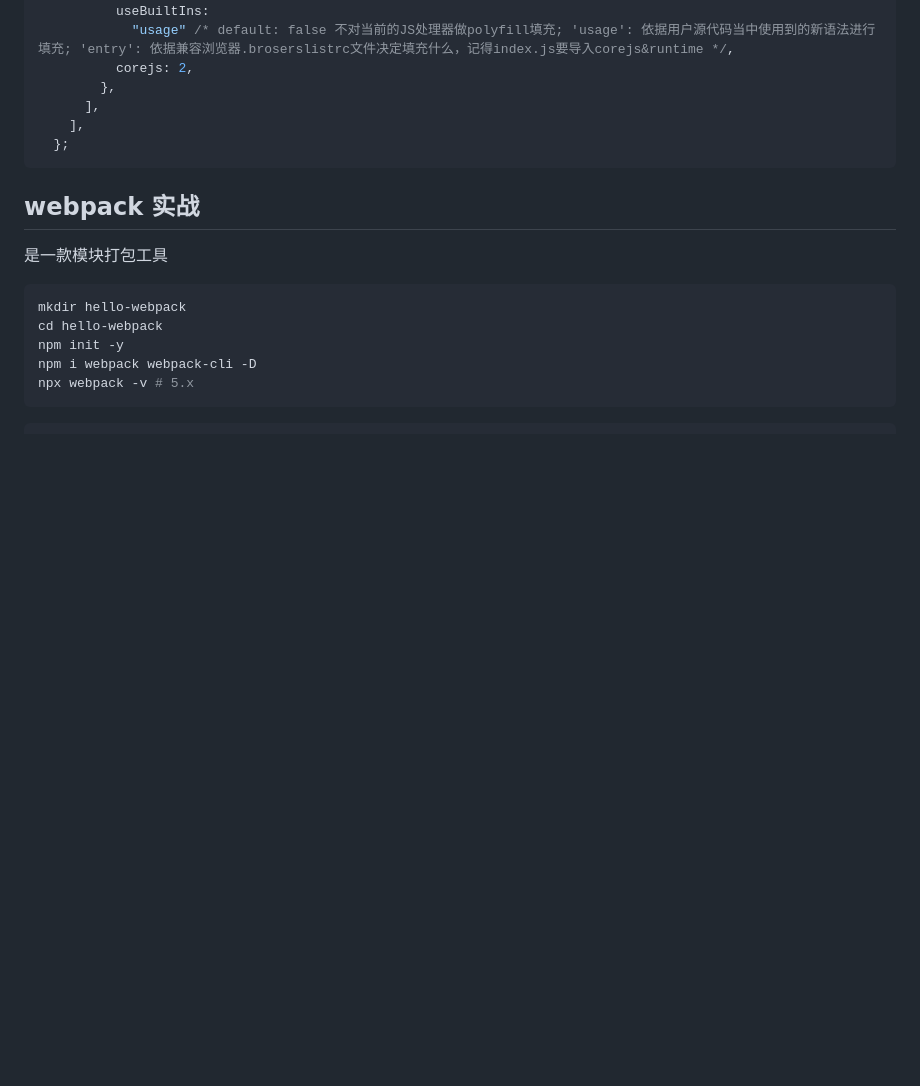
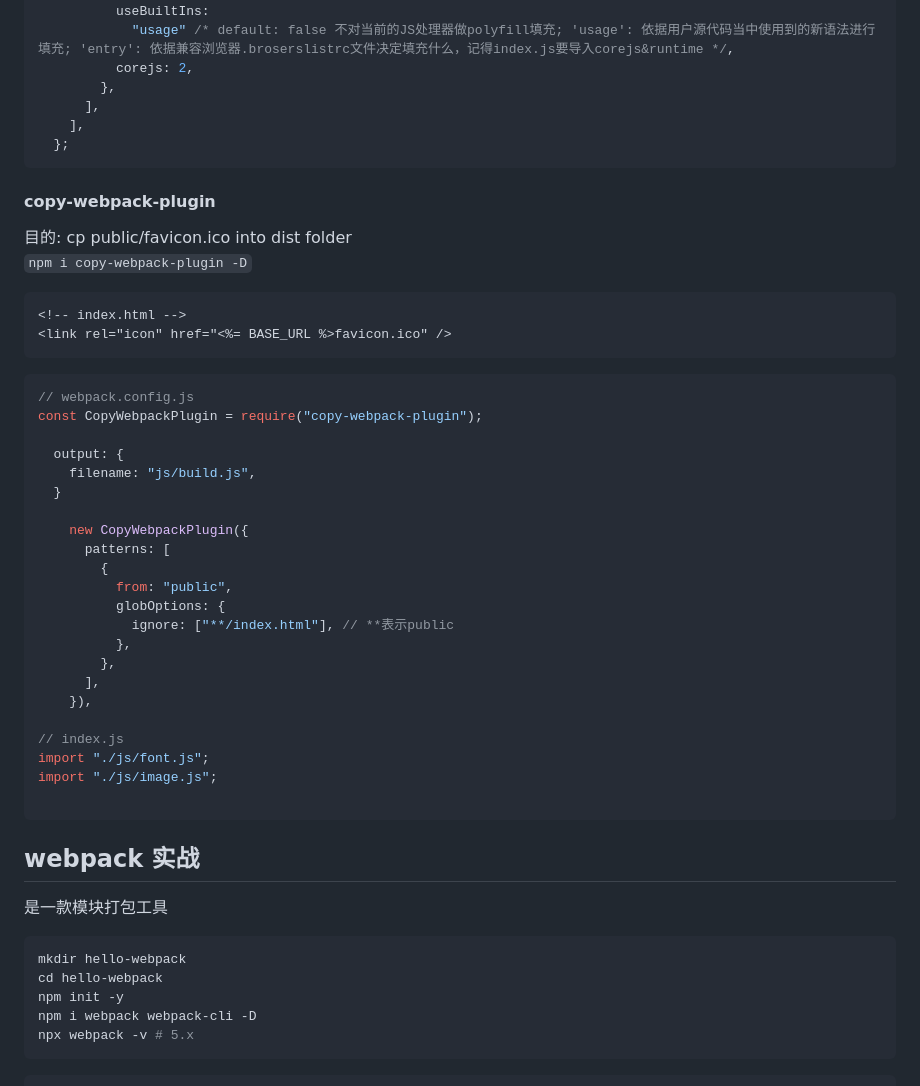
Before and after one commit to thinkerr24/lg-full-stack, a Markdown page: ch4-tool/part1-webapck/webpack1.md, the part around the change. Rendered like a GitHub page; blank space fills up the shorter version.

Commit message:
copy-webpack-plugin

````diff
--- a/ch4-tool/part1-webapck/webpack1.md
+++ b/ch4-tool/part1-webapck/webpack1.md
@@ -780,6 +780,41 @@ console.log(p);
   };
 ```
 
+#### copy-webpack-plugin
+
+目的: cp public/favicon.ico into dist folder<br/>
+`npm i copy-webpack-plugin -D` <br/>
+
+```html
+<!-- index.html -->
+<link rel="icon" href="<%= BASE_URL %>favicon.ico" />
+```
+
+```js
+// webpack.config.js
+const CopyWebpackPlugin = require("copy-webpack-plugin");
+
+  output: {
+    filename: "js/build.js",
+  }
+
+    new CopyWebpackPlugin({
+      patterns: [
+        {
+          from: "public",
+          globOptions: {
+            ignore: ["**/index.html"], // **表示public
+          },
+        },
+      ],
+    }),
+
+// index.js
+import "./js/font.js";
+import "./js/image.js";
+
+```
+
 ## webpack 实战
 
 是一款模块打包工具
````
